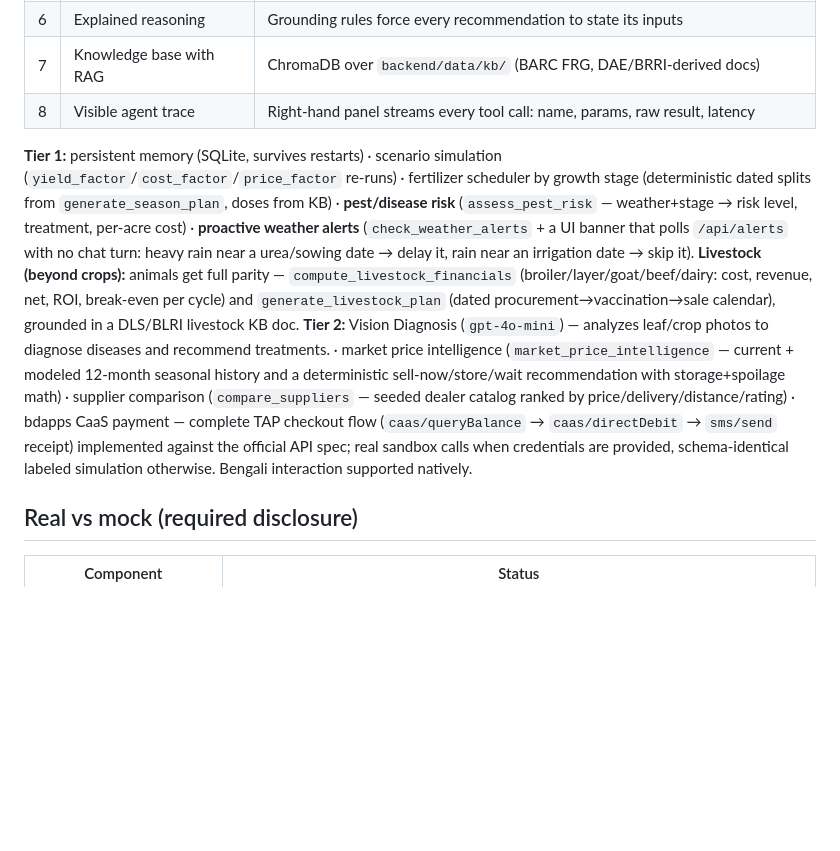
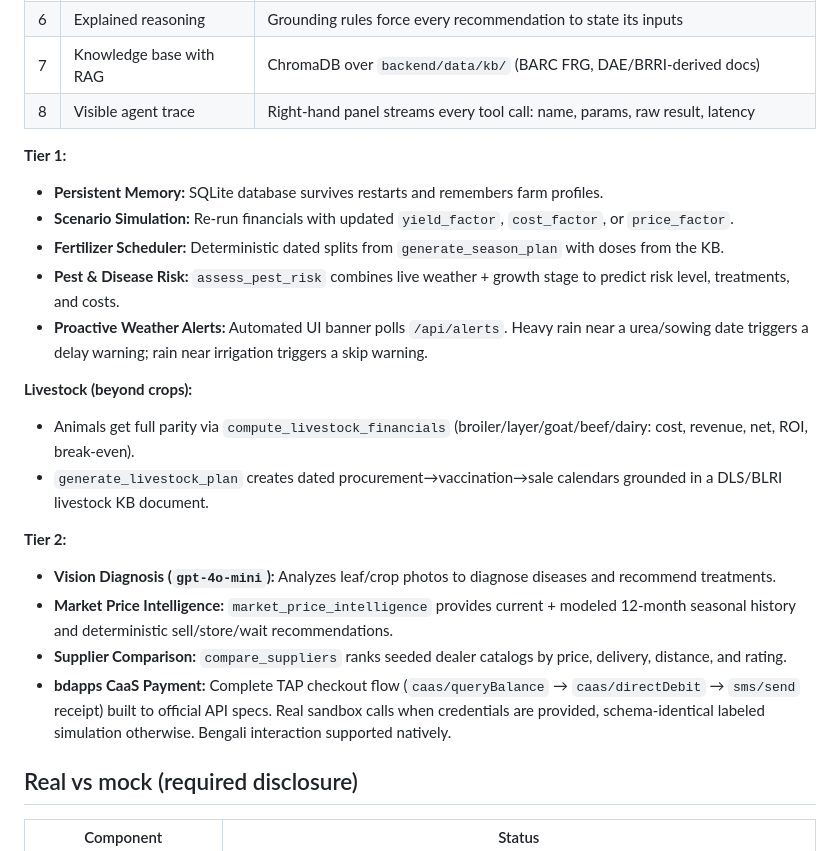
Before and after one commit to imransihab0/DIU_Legacy1831_AgriSense, a Markdown page: README.md, the part around the change. GitHub-like rendering; blank space fills up the shorter version.

Commit message:
Format Tier coverage as a clean bulleted list for readability

```diff
--- a/README.md
+++ b/README.md
@@ -49,9 +49,22 @@ Farmer ⇄ Web UI (chat + live trace panel)
 | 7 | Knowledge base with RAG | ChromaDB over `backend/data/kb/` (BARC FRG, DAE/BRRI-derived docs) |
 | 8 | Visible agent trace | Right-hand panel streams every tool call: name, params, raw result, latency |
 
-**Tier 1:** persistent memory (SQLite, survives restarts) · scenario simulation (`yield_factor`/`cost_factor`/`price_factor` re-runs) · fertilizer scheduler by growth stage (deterministic dated splits from `generate_season_plan`, doses from KB) · **pest/disease risk** (`assess_pest_risk` — weather+stage → risk level, treatment, per-acre cost) · **proactive weather alerts** (`check_weather_alerts` + a UI banner that polls `/api/alerts` with no chat turn: heavy rain near a urea/sowing date → delay it, rain near an irrigation date → skip it).
-**Livestock (beyond crops):** animals get full parity — `compute_livestock_financials` (broiler/layer/goat/beef/dairy: cost, revenue, net, ROI, break-even per cycle) and `generate_livestock_plan` (dated procurement→vaccination→sale calendar), grounded in a DLS/BLRI livestock KB doc.
-**Tier 2:** Vision Diagnosis (`gpt-4o-mini`) — analyzes leaf/crop photos to diagnose diseases and recommend treatments. · market price intelligence (`market_price_intelligence` — current + modeled 12-month seasonal history and a deterministic sell-now/store/wait recommendation with storage+spoilage math) · supplier comparison (`compare_suppliers` — seeded dealer catalog ranked by price/delivery/distance/rating) · bdapps CaaS payment — complete TAP checkout flow (`caas/queryBalance` → `caas/directDebit` → `sms/send` receipt) implemented against the official API spec; real sandbox calls when credentials are provided, schema-identical labeled simulation otherwise. Bengali interaction supported natively.
+**Tier 1:**
+- **Persistent Memory:** SQLite database survives restarts and remembers farm profiles.
+- **Scenario Simulation:** Re-run financials with updated `yield_factor`, `cost_factor`, or `price_factor`.
+- **Fertilizer Scheduler:** Deterministic dated splits from `generate_season_plan` with doses from the KB.
+- **Pest & Disease Risk:** `assess_pest_risk` combines live weather + growth stage to predict risk level, treatments, and costs.
+- **Proactive Weather Alerts:** Automated UI banner polls `/api/alerts`. Heavy rain near a urea/sowing date triggers a delay warning; rain near irrigation triggers a skip warning.
+
+**Livestock (beyond crops):**
+- Animals get full parity via `compute_livestock_financials` (broiler/layer/goat/beef/dairy: cost, revenue, net, ROI, break-even).
+- `generate_livestock_plan` creates dated procurement→vaccination→sale calendars grounded in a DLS/BLRI livestock KB document.
+
+**Tier 2:**
+- **Vision Diagnosis (`gpt-4o-mini`):** Analyzes leaf/crop photos to diagnose diseases and recommend treatments.
+- **Market Price Intelligence:** `market_price_intelligence` provides current + modeled 12-month seasonal history and deterministic sell/store/wait recommendations.
+- **Supplier Comparison:** `compare_suppliers` ranks seeded dealer catalogs by price, delivery, distance, and rating.
+- **bdapps CaaS Payment:** Complete TAP checkout flow (`caas/queryBalance` → `caas/directDebit` → `sms/send` receipt) built to official API specs. Real sandbox calls when credentials are provided, schema-identical labeled simulation otherwise. Bengali interaction supported natively.
 
 ## Real vs mock (required disclosure)
 
```
